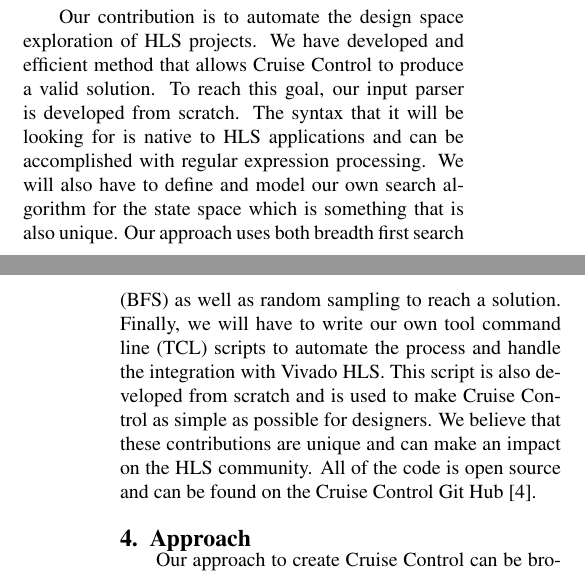
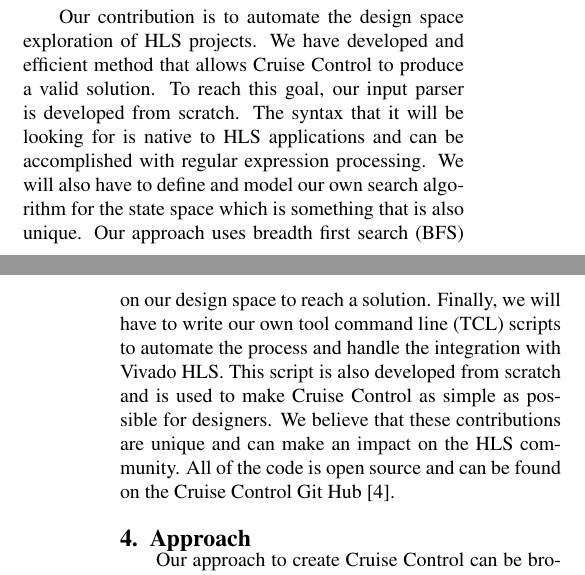
Before and after one commit to atsmith3/CruiseControl, a LaTeX paper (Documentation/Final_Report.tex): two parts of the columns of pages 1 and 2 of 5, joined at a grey line, cut so that both start at the same text. Compiled offline with pdfLaTeX.

Commit message:
more grammar

```diff
--- a/Documentation/Final_Report.tex
+++ b/Documentation/Final_Report.tex
@@ -56,7 +56,7 @@
 \end{figure}
 
 \section{Contributions}
-Our contribution is to automate the design space exploration of HLS projects. We have developed and efficient method that allows Cruise Control to produce a valid solution. To reach this goal, our input parser is developed from scratch. The syntax that it will be looking for is native to HLS applications and can be accomplished  with regular expression processing. We will also have to define and model our own search algorithm for the state space which is something that is also unique. Our approach uses both breadth first search (BFS) as well as random sampling to reach a solution.  Finally, we will have to write our own tool command line (TCL) scripts to automate the process and handle the integration with Vivado HLS. This script is also developed from scratch and is used to make Cruise Control as simple as possible for designers. We believe that these contributions are unique and can make an impact on the HLS community. All of the code is open source and can be found on the Cruise Control Git Hub [4].
+Our contribution is to automate the design space exploration of HLS projects. We have developed and efficient method that allows Cruise Control to produce a valid solution. To reach this goal, our input parser is developed from scratch. The syntax that it will be looking for is native to HLS applications and can be accomplished  with regular expression processing. We will also have to define and model our own search algorithm for the state space which is something that is also unique. Our approach uses breadth first search (BFS) on our design space to reach a solution.  Finally, we will have to write our own tool command line (TCL) scripts to automate the process and handle the integration with Vivado HLS. This script is also developed from scratch and is used to make Cruise Control as simple as possible for designers. We believe that these contributions are unique and can make an impact on the HLS community. All of the code is open source and can be found on the Cruise Control Git Hub [4].
 
 
 \section{Approach}
```
Also changed, not shown: Documentation/Final_Report.pdf, 2 other files.
